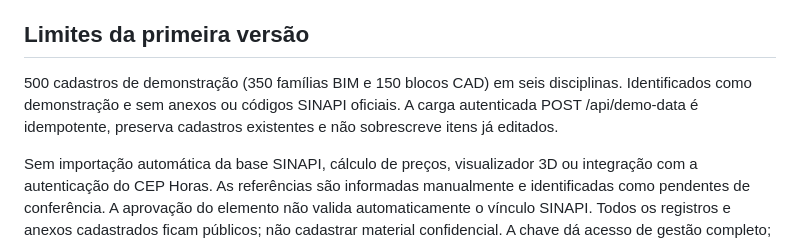
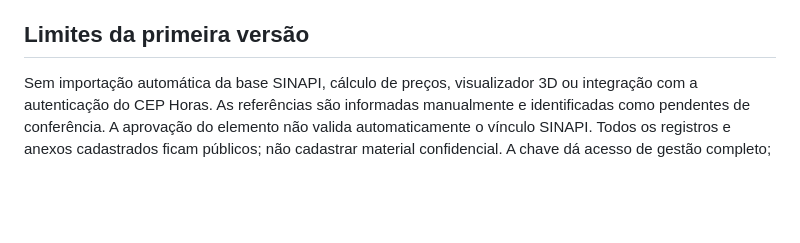
Before and after one commit to luisotvbim-sudo/CEP-GOVERNANCA-BIM, a Markdown page: README.md, the part around the change. Rendered like a GitHub page; blank space fills up the shorter version.

Commit message:
Update Site source

```diff
--- a/README.md
+++ b/README.md
@@ -28,7 +28,6 @@ GitHub Pages é publicado automaticamente pela workflow .github/workflows/pages.
 
 ## Limites da primeira versão
 
-500 cadastros de demonstração (350 famílias BIM e 150 blocos CAD) em seis disciplinas. Identificados como demonstração e sem anexos ou códigos SINAPI oficiais. A carga autenticada POST /api/demo-data é idempotente, preserva cadastros existentes e não sobrescreve itens já editados.
 
 Sem importação automática da base SINAPI, cálculo de preços, visualizador 3D ou integração com a autenticação do CEP Horas. As referências são informadas manualmente e identificadas como pendentes de conferência. A aprovação do elemento não valida automaticamente o vínculo SINAPI.
 Todos os registros e anexos cadastrados ficam públicos; não cadastrar material confidencial.
```
